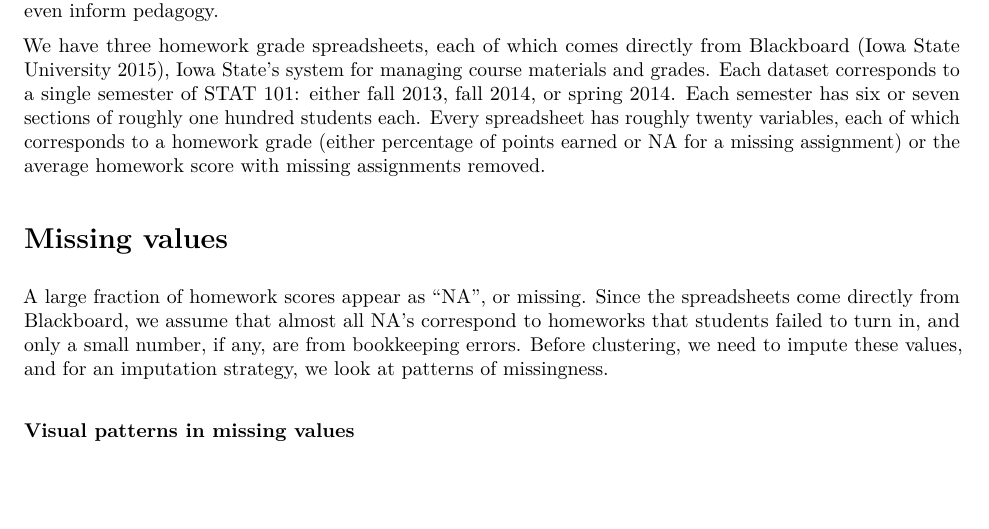
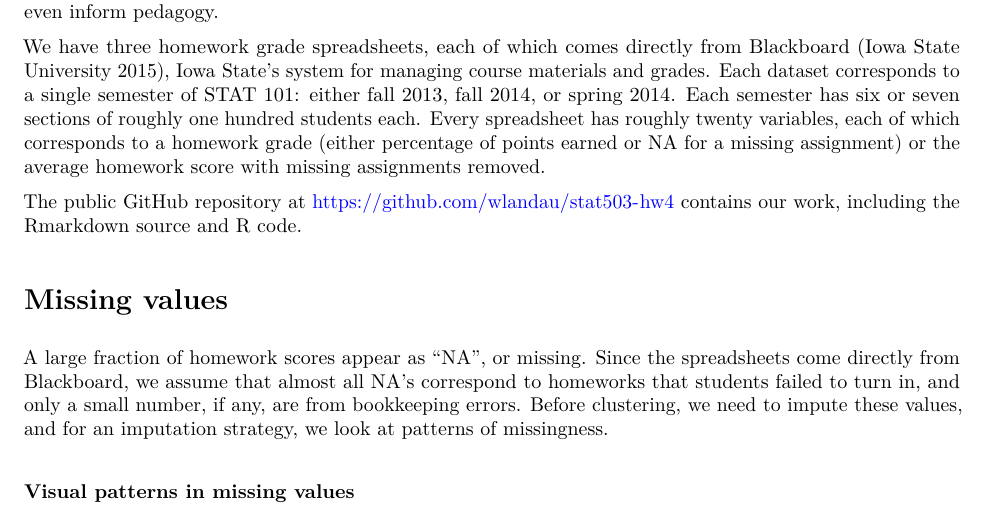
Before and after one commit to wlandau/stat503-hw4, an R Markdown document (report/report.Rmd): part of page 1 of 26, cut so that both start at the same text, the shorter picture padded with empty space. The pictures show the output file report/report.pdf that the author committed with the source.

Commit message:
link to repo

```diff
--- a/report/report.Rmd
+++ b/report/report.Rmd
@@ -31,6 +31,8 @@ source("../R/mclust-predict.R")
 STAT 101 course instructors at Iowa State University usually claim their students are diverse. The undergrads who sign up have a wide variety of majors, backgrounds, perspectives, abilities, and levels of motivation. Visual and unsupervised analyses of homework grades may classify students in useful, insightful ways and even inform pedagogy.
 
 We have three homework grade spreadsheets, each of which comes directly from Blackboard [@blackboard], Iowa State's system for managing course materials and grades. Each dataset corresponds to a single semester of STAT 101: either fall 2013, fall 2014, or spring 2014. Each semester has six or seven sections of roughly one hundred students each. Every spreadsheet has roughly twenty variables, each of which corresponds to a homework grade (either percentage of points earned or NA for a missing assignment) or the average homework score with missing assignments removed.
+
+The public GitHub repository at \url{https://github.com/wlandau/stat503-hw4} contains our work, including the Rmarkdown source and R code.
 
 #Missing values
 
```
Also changed, not shown: report/report.pdf.
